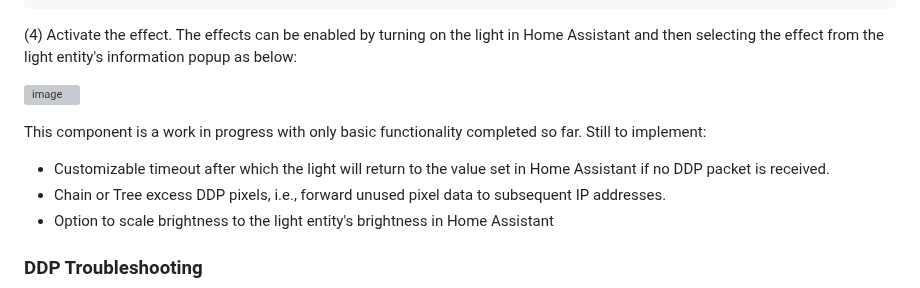
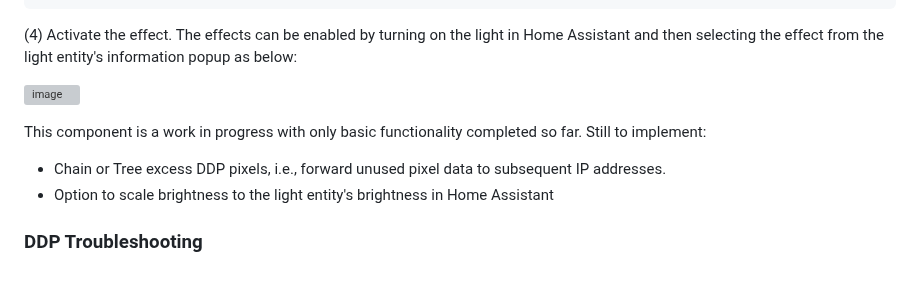
Before and after one commit to KaufHA/common, a Markdown page: components/README.md, the part around the change. Rendered like a GitHub page; grey boxes are pictures that could not be loaded.

```diff
--- a/components/README.md
+++ b/components/README.md
@@ -81,7 +81,6 @@ light:
 ![image](https://user-images.githubusercontent.com/89616381/206888603-fbd7d5e8-6ccd-4c30-bac6-235cc163dc8c.png)
 
 This component is a work in progress with only basic functionality completed so far.  Still to implement:
-- Customizable timeout after which the light will return to the value set in Home Assistant if no DDP packet is received.
 - Chain or Tree excess DDP pixels, i.e., forward unused pixel data to subsequent IP addresses.
 - Option to scale brightness to the light entity's brightness in Home Assistant
 
```
